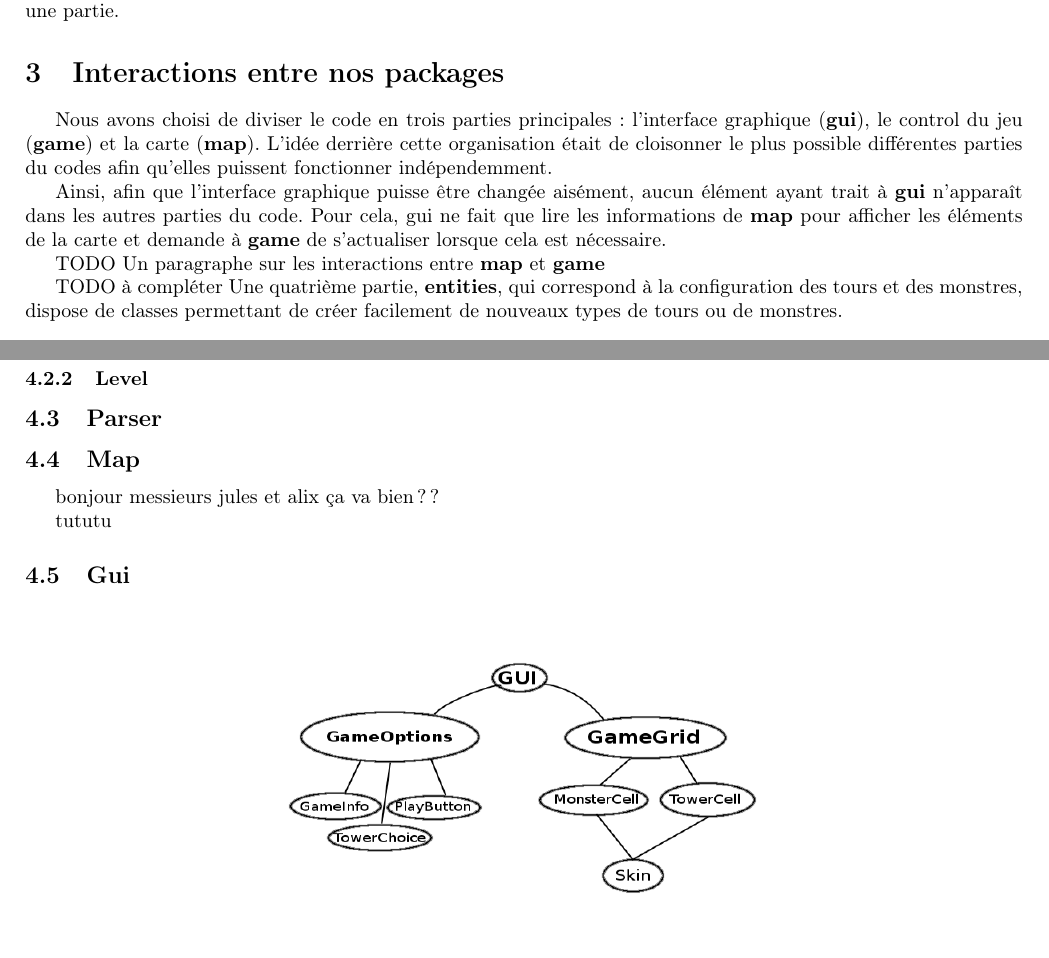
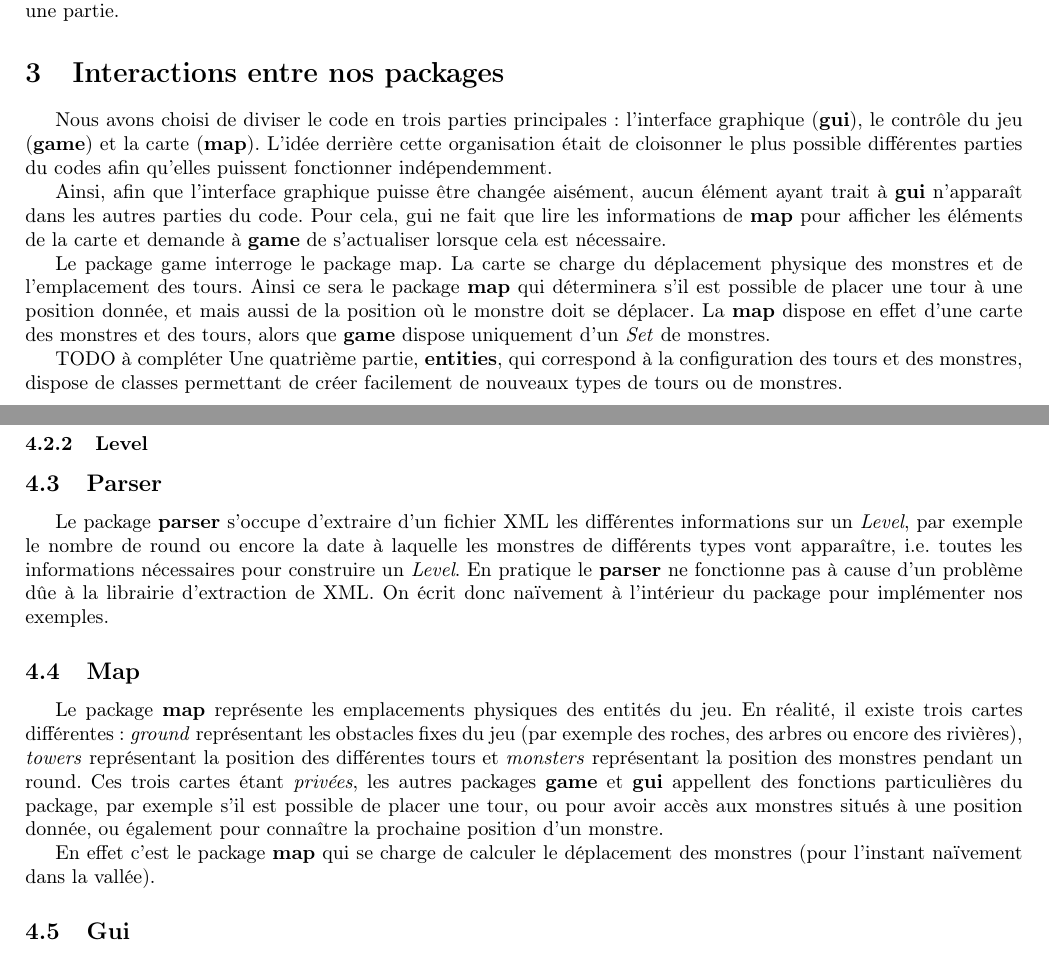
Before and after one commit to JulesKozolinsky/projet-prog2, a LaTeX document (Rapport/rapport.tex): two parts of pages 1 and 2 of 2 before the commit and two parts of pages 1 and 2 of 3 after it, joined at a grey line, cut so that both start at the same text. Compiled offline with pdfLaTeX.

Commit message:
rapport Map et Parser

```diff
--- a/Rapport/rapport.tex
+++ b/Rapport/rapport.tex
@@ -27,11 +27,11 @@ Les monstres vont alors essayer de passer outre les défenses du joueur. Chaque
 À la fin du jeu, il suffit de cliquer sur l'image indiquant la défaite ou la victoire du joueur pour recommencer une partie.
 
 \section{Interactions entre nos packages}
-Nous avons choisi de diviser le code en trois parties principales : l'interface graphique (\textbf{gui}), le control du jeu (\textbf{game}) et la carte (\textbf{map}). L'idée derrière cette organisation était de cloisonner le plus possible différentes parties du codes afin qu'elles puissent fonctionner indépendemment.
+Nous avons choisi de diviser le code en trois parties principales : l'interface graphique (\textbf{gui}), le contrôle du jeu (\textbf{game}) et la carte (\textbf{map}). L'idée derrière cette organisation était de cloisonner le plus possible différentes parties du codes afin qu'elles puissent fonctionner indépendemment.
 \par
 Ainsi, afin que l'interface graphique puisse être changée aisément, aucun élément ayant trait à \textbf{gui} n'apparaît dans les autres parties du code. Pour cela, gui ne fait que lire les informations de \textbf{map} pour afficher les éléments de la carte et demande à \textbf{game} de s'actualiser lorsque cela est nécessaire.
 \par
-TODO Un paragraphe sur les interactions entre \textbf{map} et \textbf{game}
+Le package game interroge le package map. La carte se charge du déplacement physique des monstres et de l'emplacement des tours. Ainsi ce sera le package \textbf{map} qui déterminera s'il est possible de placer une tour à une position donnée, et mais aussi de la position où le monstre doit se déplacer. La \textbf{map} dispose en effet d'une carte des monstres et des tours, alors que \textbf{game} dispose uniquement d'un \textit{Set} de monstres.
 \par
 TODO à compléter
 Une quatrième partie, \textbf{entities}, qui correspond à la configuration des tours et des monstres, dispose de classes permettant de créer facilement de nouveaux types de tours ou de monstres.
@@ -47,12 +47,14 @@ les classes XXX1Type sont des objects
 \subsubsection{Level}
 
 \subsection{Parser}
+Le package \textbf{parser} s'occupe d'extraire d'un fichier XML les différentes informations sur un \textit{Level}, par exemple le nombre de round ou encore la date à laquelle les monstres de différents types vont apparaître, i.e. toutes les informations nécessaires pour construire un \textit{Level}. En pratique le \textbf{parser} ne fonctionne pas à cause d'un problème dûe à la librairie d'extraction de XML. On écrit donc naïvement à l'intérieur du package pour implémenter nos exemples.
 
 \subsection{Map}
-bonjour
-messieurs jules et alix ça va bien ??
+Le package \textbf{map} représente les emplacements physiques des entités du jeu. En réalité, il existe trois cartes différentes : \textit{ground} représentant les obstacles fixes du jeu (par exemple des roches, des arbres ou encore des rivières), \textit{towers} représentant la position des différentes tours et \textit{monsters} représentant la position des monstres pendant un round. Ces trois cartes étant \textit{privées}, les autres packages \textbf{game} et \textbf{gui} appellent des fonctions particulières du package, par exemple s'il est possible de placer une tour, ou pour avoir accès aux monstres situés à une position donnée, ou également pour connaître la prochaine position d'un monstre.
+\par
+En effet c'est le package \textbf{map} qui se charge de calculer le déplacement des monstres (pour l'instant naïvement dans la vallée).
 
-tututu
+
 \subsection{Gui}
 
 \begin{figure}[h]
```
Also changed, not shown: 2 other files.
